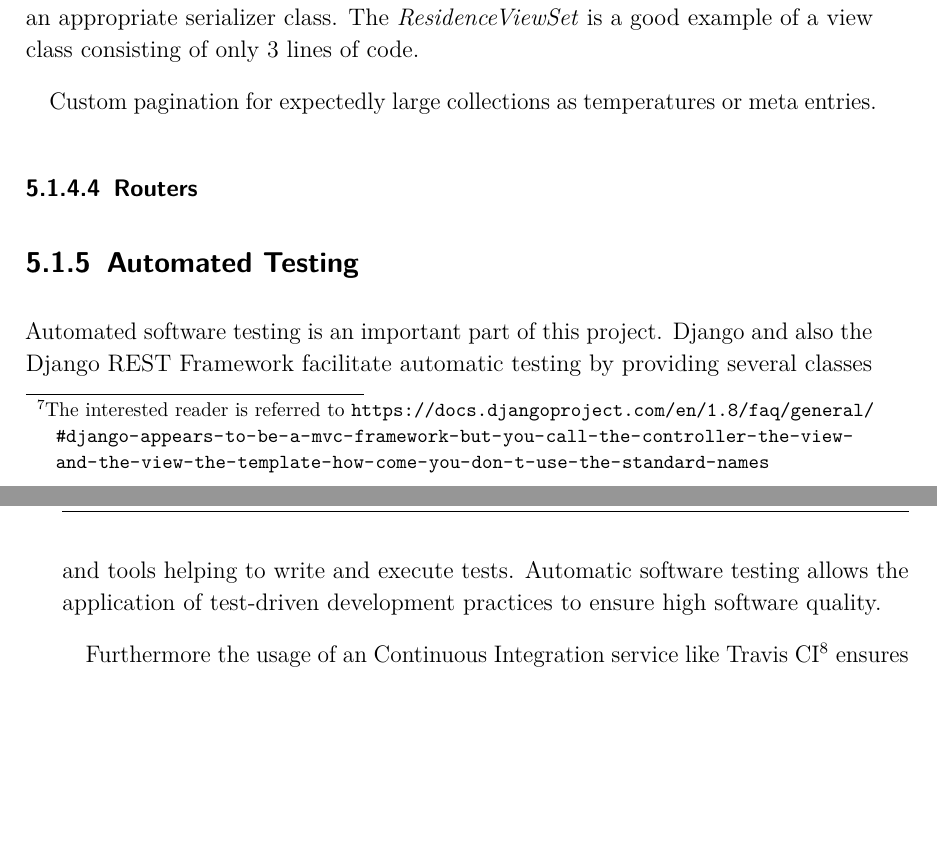
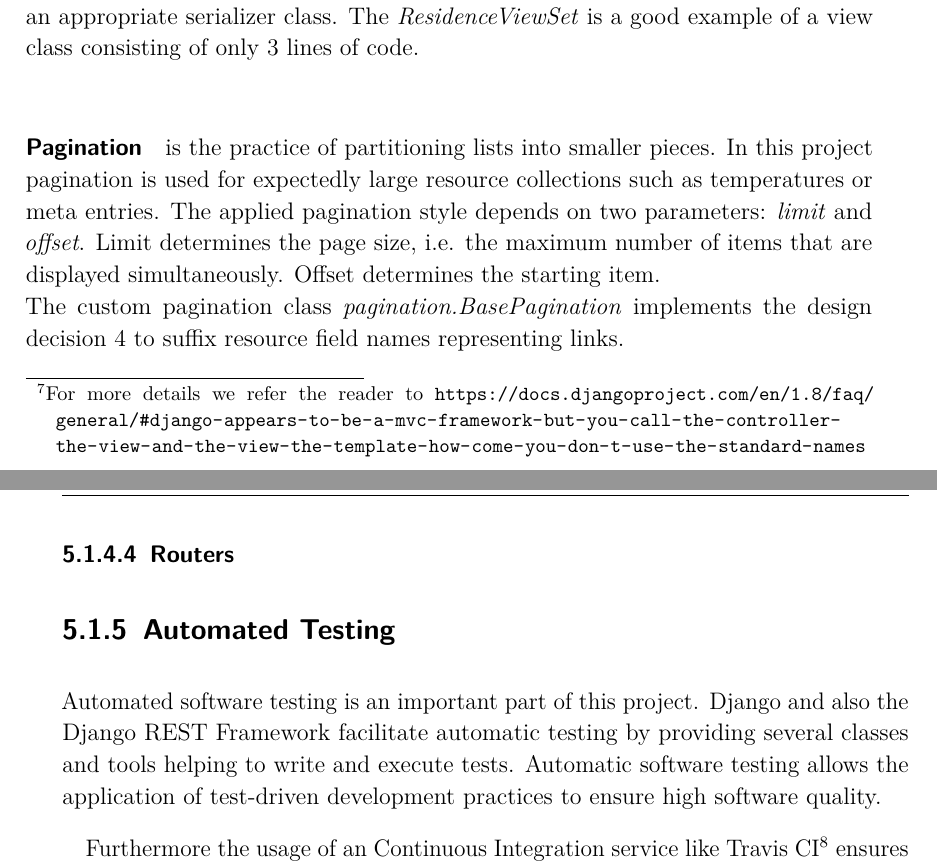
Before and after one commit to spiegelm/smart-heating-report, a LaTeX thesis (thesis.tex, which reads sections/infrastructure.tex): two parts of pages 24 and 25 of 39, joined at a grey line, cut so that both start at the same text, the shorter picture padded with empty space. Compiled offline with pdfLaTeX.

Commit message:
Pagination

```diff
--- a/sections/infrastructure.tex
+++ b/sections/infrastructure.tex
@@ -157,7 +157,7 @@ This way existing serializers can be reused to include their resource representa
 
 A view is a class which processes requests and returns a response.
 Django defines the view as the place that defines how but also which data is presented.
-This slightly differs from the traditional MVC architectural pattern but will not be explained in detail here\footnote{The interested reader is referred to \url{https://docs.djangoproject.com/en/1.8/faq/general/\#django-appears-to-be-a-mvc-framework-but-you-call-the-controller-the-view-and-the-view-the-template-how-come-you-don-t-use-the-standard-names}}.
+This slightly differs from the traditional MVC architectural pattern but will not be explained in detail here\footnote{For more details we refer the reader to \url{https://docs.djangoproject.com/en/1.8/faq/general/\#django-appears-to-be-a-mvc-framework-but-you-call-the-controller-the-view-and-the-view-the-template-how-come-you-don-t-use-the-standard-names}}.
 Django includes generic view classes and mixins to provide common functionality and to facilitate code reuse.
 The Django REST Framework further abstracts views by supplying \emph{ViewSets}.
 These \emph{ViewSets} facilitate the unified handling of different HTTP methods within a single class for each public resource.
@@ -166,7 +166,12 @@ The used \emph{ModelViewSet} is such a class serving as a base for individual vi
 In the simplest case only requires the definition of a database query and an appropriate serializer class.
 The \emph{ResidenceViewSet} is a good example of a view class consisting of only 3 lines of code.
 
-Custom pagination for expectedly large collections as temperatures or meta entries.
+\paragraph{Pagination} is the practice of partitioning lists into smaller pieces.
+In this project pagination is used for expectedly large resource collections such as temperatures or meta entries.
+The applied pagination style depends on two parameters: \emph{limit} and \emph{offset}.
+Limit determines the page size, i.e. the maximum number of items that are displayed simultaneously.
+Offset determines the starting item.\\
+The custom pagination class \emph{pagination.BasePagination} implements the design decision \ref{enum:design_decision_url_fields_prefix} to suffix resource field names representing links.
 
 \subsubsection{Routers}
 \label{sec:server_infrastructure_routers}
```
